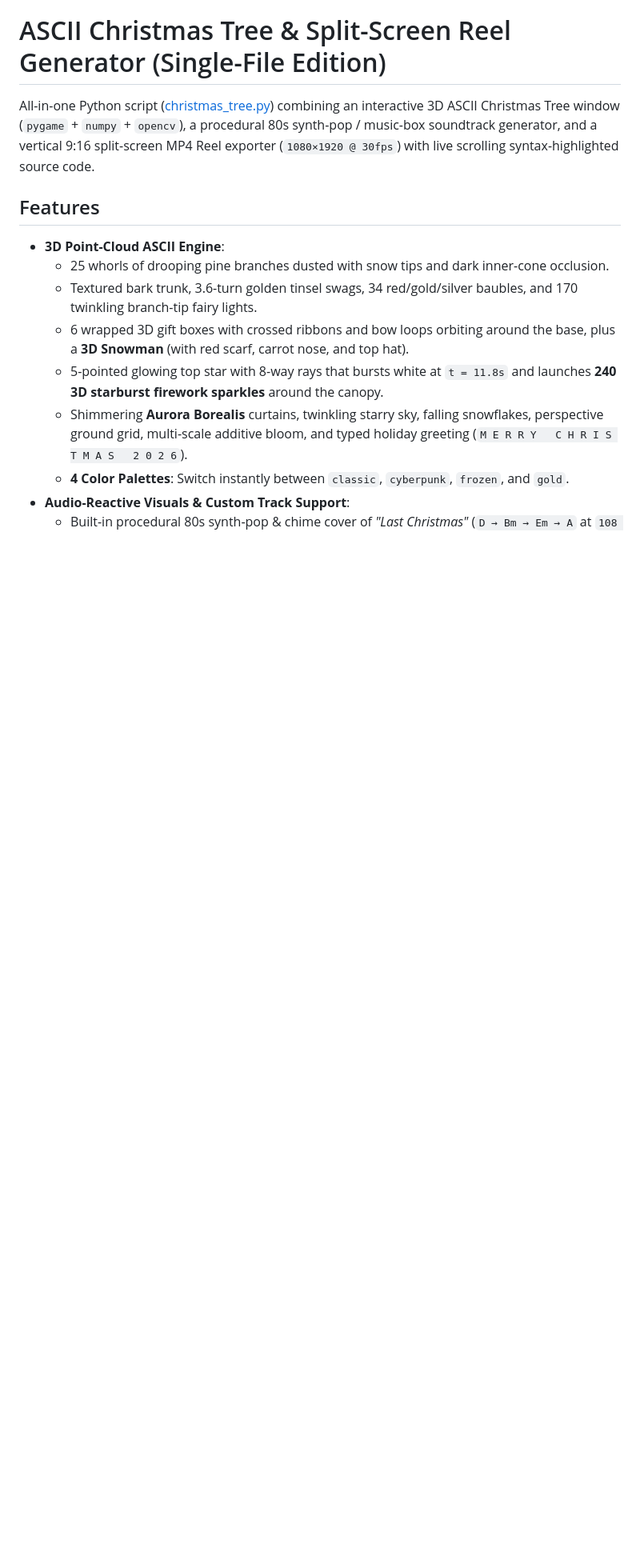
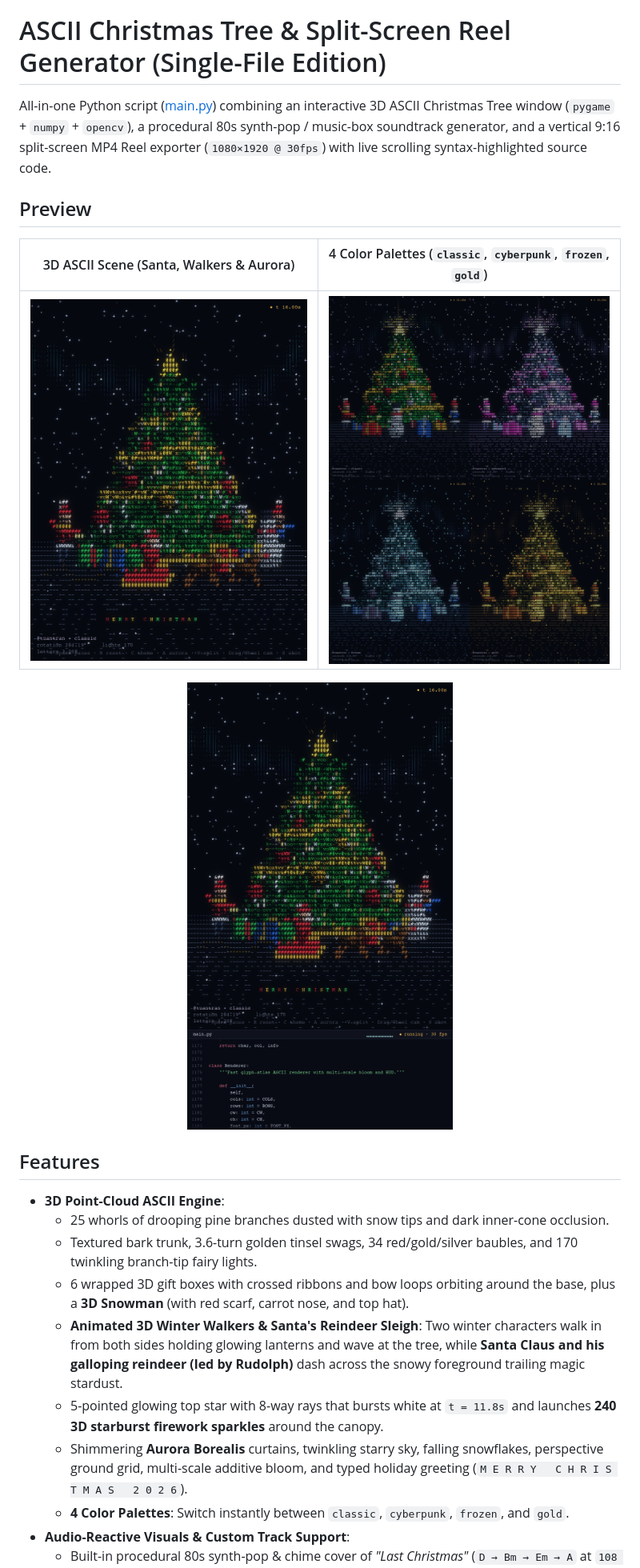
Before and after one commit to TuanHarry/ascii-christmas-tree, a Markdown page: Readme.md, the part around the change. Shown at 80% size. Drawn GitHub-style; pictures changed too: assets/preview_classic.png (added), assets/preview_split.png (added), assets/preview_themes.png (added); blank space fills up the shorter version.

Commit message:
Add 3D preview screenshots to Readme and Santa sleigh animation

```diff
--- a/Readme.md
+++ b/Readme.md
@@ -1,6 +1,16 @@
 # ASCII Christmas Tree & Split-Screen Reel Generator (Single-File Edition)
 
-All-in-one Python script ([christmas_tree.py](christmas_tree.py)) combining an interactive 3D ASCII Christmas Tree window (`pygame` + `numpy` + `opencv`), a procedural 80s synth-pop / music-box soundtrack generator, and a vertical 9:16 split-screen MP4 Reel exporter (`1080×1920 @ 30fps`) with live scrolling syntax-highlighted source code.
+All-in-one Python script ([main.py](main.py)) combining an interactive 3D ASCII Christmas Tree window (`pygame` + `numpy` + `opencv`), a procedural 80s synth-pop / music-box soundtrack generator, and a vertical 9:16 split-screen MP4 Reel exporter (`1080×1920 @ 30fps`) with live scrolling syntax-highlighted source code.
+
+## Preview
+
+| 3D ASCII Scene (Santa, Walkers & Aurora) | 4 Color Palettes (`classic`, `cyberpunk`, `frozen`, `gold`) |
+| :---: | :---: |
+| ![3D Classic View](assets/preview_classic.png) | ![Color Palettes](assets/preview_themes.png) |
+
+<p align="center">
+  <img src="assets/preview_split.png" alt="Live Split-Screen & Audio Spectrum Visualizer" width="540" />
+</p>
 
 ## Features
 
@@ -8,6 +18,7 @@ All-in-one Python script ([christmas_tree.py](christmas_tree.py)) combining an i
   - 25 whorls of drooping pine branches dusted with snow tips and dark inner-cone occlusion.
   - Textured bark trunk, 3.6-turn golden tinsel swags, 34 red/gold/silver baubles, and 170 twinkling branch-tip fairy lights.
   - 6 wrapped 3D gift boxes with crossed ribbons and bow loops orbiting around the base, plus a **3D Snowman** (with red scarf, carrot nose, and top hat).
+  - **Animated 3D Winter Walkers & Santa's Reindeer Sleigh**: Two winter characters walk in from both sides holding glowing lanterns and wave at the tree, while **Santa Claus and his galloping reindeer (led by Rudolph)** dash across the snowy foreground trailing magic stardust.
   - 5-pointed glowing top star with 8-way rays that bursts white at `t = 11.8s` and launches **240 3D starburst firework sparkles** around the canopy.
   - Shimmering **Aurora Borealis** curtains, twinkling starry sky, falling snowflakes, perspective ground grid, multi-scale additive bloom, and typed holiday greeting (`M E R R Y   C H R I S T M A S   2 0 2 6`).
   - **4 Color Palettes**: Switch instantly between `classic`, `cyberpunk`, `frozen`, and `gold`.
```
